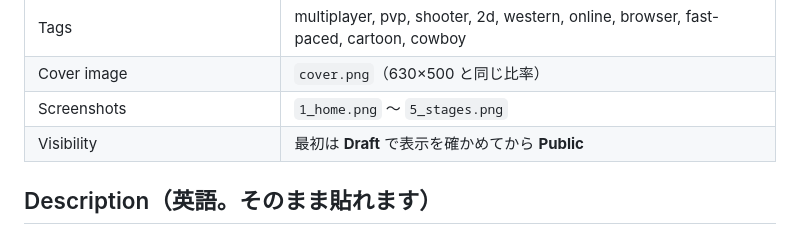
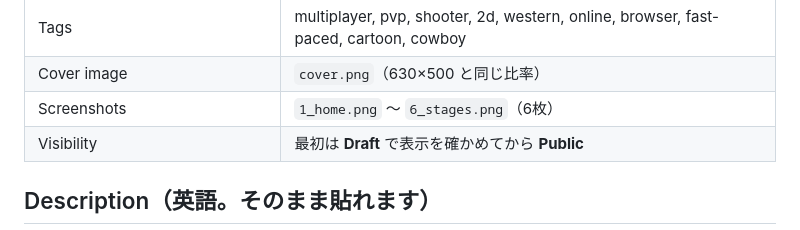
Before and after one commit to taitiii126-bot/gunduel2, a Markdown page: publish/itch/page.md, the part around the change. Rendered like a GitHub page.

Commit message:
itch page notes: six screenshots
Co-Authored-By: Claude Opus 5.5 <noreply@anthropic.com>
Claude-Session: https://claude.ai/code/session_0164eB5PaZJ6XHbAKazwPAse

```diff
--- a/publish/itch/page.md
+++ b/publish/itch/page.md
@@ -22,7 +22,7 @@
 | Genre | Action |
 | Tags | multiplayer, pvp, shooter, 2d, western, online, browser, fast-paced, cartoon, cowboy |
 | Cover image | `cover.png`（630×500 と同じ比率） |
-| Screenshots | `1_home.png` 〜 `5_stages.png` |
+| Screenshots | `1_home.png` 〜 `6_stages.png`（6枚） |
 | Visibility | 最初は **Draft** で表示を確かめてから **Public** |
 
 ## Description（英語。そのまま貼れます）
```
